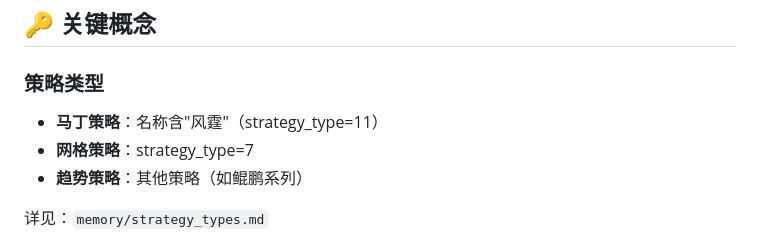
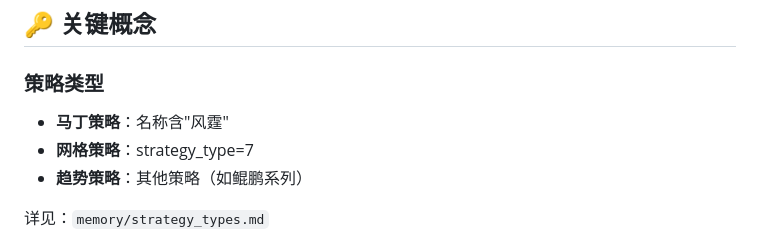
Before and after one commit to FA-alpha/QuantClaw, a Markdown page: skills/backtest-query/SKILL.md, the part around the change. GitHub-like rendering.

Commit message:
docs: 移除马丁策略的(strategy_type=11)说明避免误解
- 只保留'名称含风霆'的描述
- 详细分类见链接的md文档
- 避免用户误以为马丁策略只有type=11

```diff
--- a/skills/backtest-query/SKILL.md
+++ b/skills/backtest-query/SKILL.md
@@ -87,7 +87,7 @@ python3 skills/backtest-query/query.py \
 
 ### 策略类型
 
-- **马丁策略**：名称含"风霆"（strategy_type=11）
+- **马丁策略**：名称含"风霆"
 - **网格策略**：strategy_type=7
 - **趋势策略**：其他策略（如鲲鹏系列）
 
```
